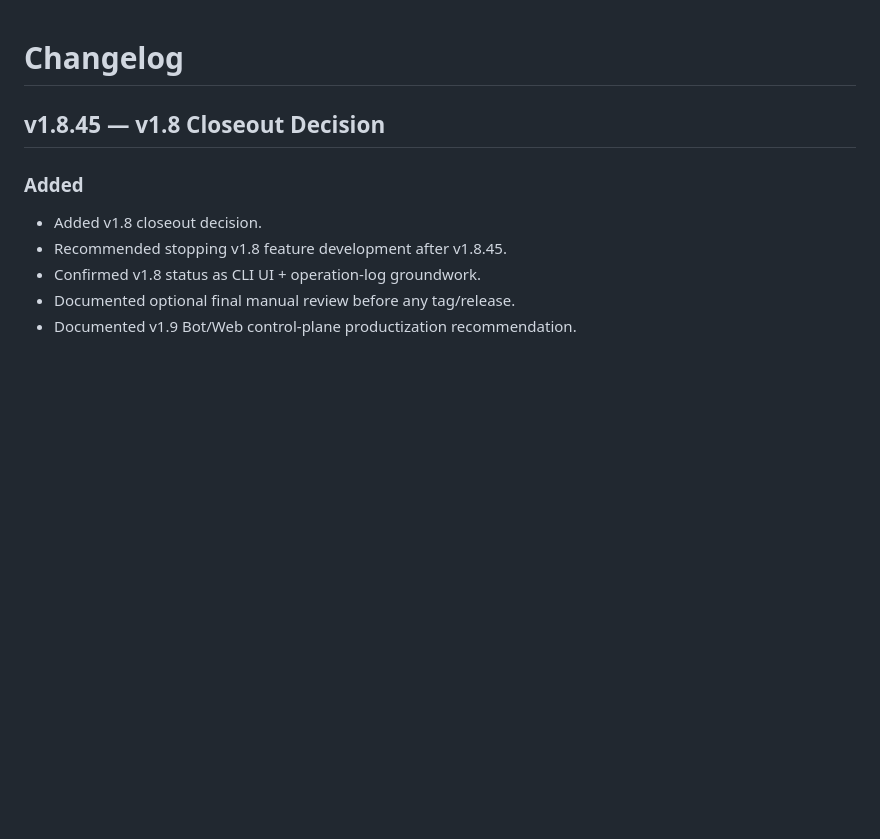
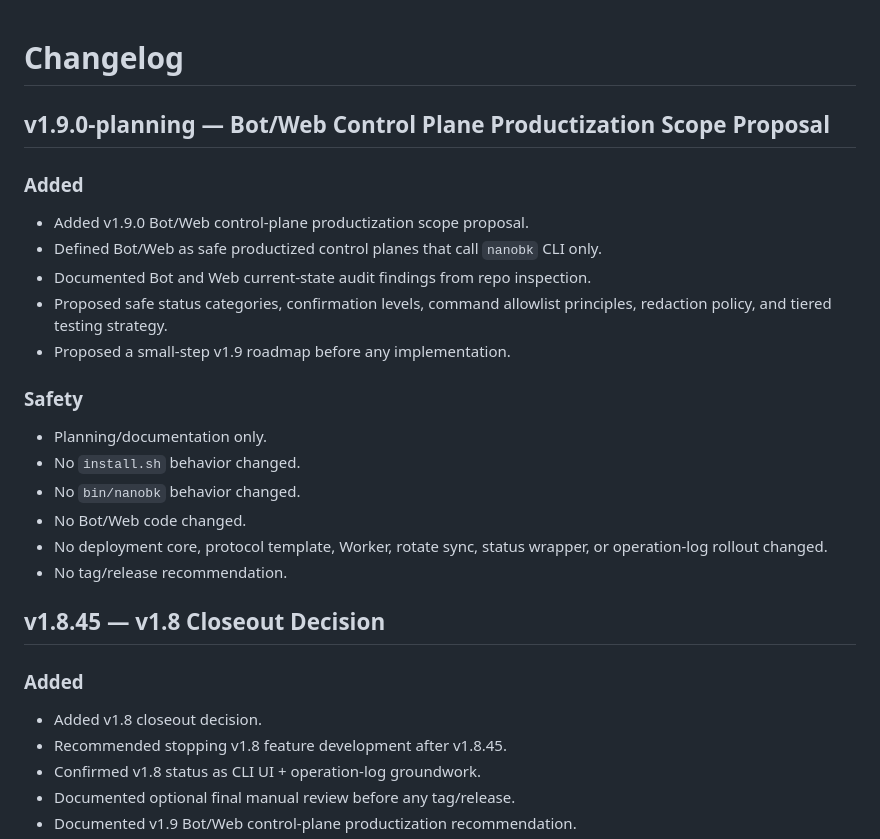
Before and after one commit to kairkiss/NanoBK-Proxy-Suite, a Markdown page: CHANGELOG.md, the part around the change. Rendered like a GitHub page; blank space fills up the shorter version.

Commit message:
docs: add v1.9.0 bot web control plane planning

```diff
--- a/CHANGELOG.md
+++ b/CHANGELOG.md
@@ -1,4 +1,23 @@
 # Changelog
+
+## v1.9.0-planning — Bot/Web Control Plane Productization Scope Proposal
+
+### Added
+
+- Added v1.9.0 Bot/Web control-plane productization scope proposal.
+- Defined Bot/Web as safe productized control planes that call `nanobk` CLI only.
+- Documented Bot and Web current-state audit findings from repo inspection.
+- Proposed safe status categories, confirmation levels, command allowlist principles, redaction policy, and tiered testing strategy.
+- Proposed a small-step v1.9 roadmap before any implementation.
+
+### Safety
+
+- Planning/documentation only.
+- No `install.sh` behavior changed.
+- No `bin/nanobk` behavior changed.
+- No Bot/Web code changed.
+- No deployment core, protocol template, Worker, rotate sync, status wrapper, or operation-log rollout changed.
+- No tag/release recommendation.
 
 ## v1.8.45 — v1.8 Closeout Decision
 
```
Also changed, not shown: docs/planning-v1.9.0-bot-web-control-plane-productization.md (added, +456 -0 lines), docs/roadmap.md (+2 -1 lines).
